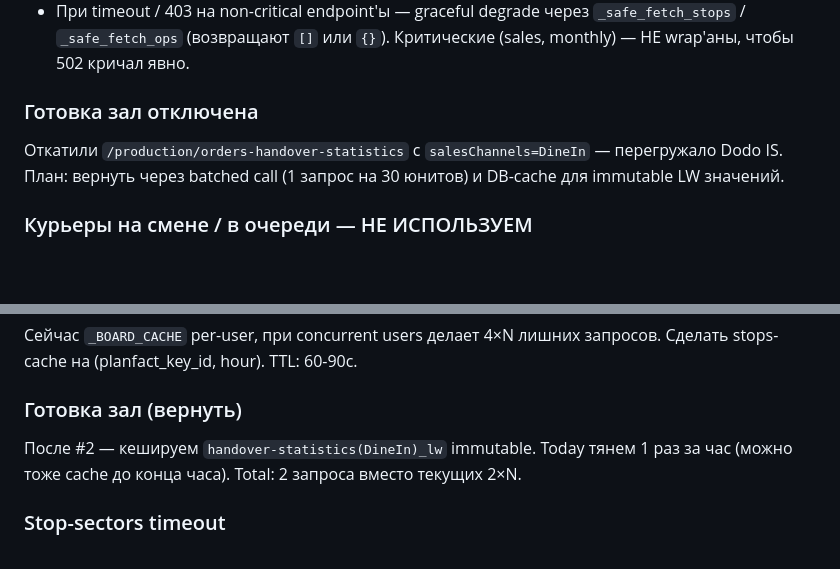
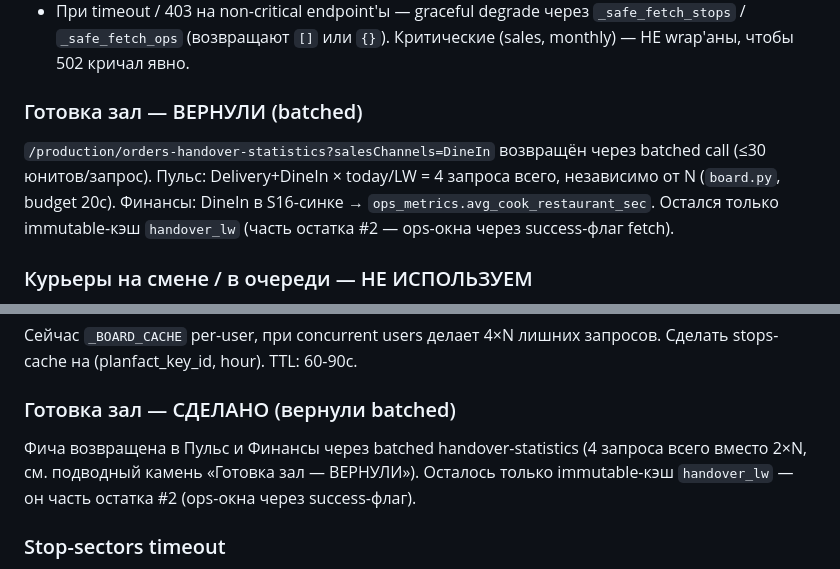
Before and after one commit to mosbot/dodo_pnl, a Markdown page: CLAUDE.md, 2 parts joined by grey strips. Drawn GitHub-style; blank space fills up the shorter version.

Commit message:
docs(CLAUDE): готовка зала возвращена (batched, Пульс+Финансы); остался только immutable-кэш handover_lw в #2

```diff
--- a/CLAUDE.md
+++ b/CLAUDE.md
@@ -216,10 +216,12 @@ marketplace, ВНИМАНИЕ к точным названиям):
   `_safe_fetch_stops` / `_safe_fetch_ops` (возвращают `[]` или `{}`).
   Критические (sales, monthly) — НЕ wrap'аны, чтобы 502 кричал явно.
 
-### Готовка зал отключена
-Откатили `/production/orders-handover-statistics` с `salesChannels=DineIn`
-— перегружало Dodo IS. План: вернуть через batched call (1 запрос на 30
-юнитов) и DB-cache для immutable LW значений.
+### Готовка зал — ВЕРНУЛИ (batched)
+`/production/orders-handover-statistics?salesChannels=DineIn` возвращён через
+batched call (≤30 юнитов/запрос). Пульс: Delivery+DineIn × today/LW = 4 запроса
+всего, независимо от N (`board.py`, budget 20с). Финансы: DineIn в S16-синке →
+`ops_metrics.avg_cook_restaurant_sec`. Остался только immutable-кэш `handover_lw`
+(часть остатка #2 — ops-окна через success-флаг fetch).
 
 ### Курьеры на смене / в очереди — НЕ ИСПОЛЬЗУЕМ
 `/staff/couriers-on-shift` работает, но Dodo IS UI «в очереди»
@@ -283,10 +285,10 @@ window_to_key, payload JSONB, computed_at)` PK всё это, insert-only
 лишних запросов. Сделать stops-cache на (planfact_key_id, hour).
 TTL: 60-90с.
 
-### Готовка зал (вернуть)
-После #2 — кешируем `handover-statistics(DineIn)_lw` immutable.
-Today тянем 1 раз за час (можно тоже cache до конца часа).
-Total: 2 запроса вместо текущих 2×N.
+### Готовка зал — СДЕЛАНО (вернули batched)
+Фича возвращена в Пульс и Финансы через batched handover-statistics (4 запроса
+всего вместо 2×N, см. подводный камень «Готовка зал — ВЕРНУЛИ»). Осталось только
+immutable-кэш `handover_lw` — он часть остатка #2 (ops-окна через success-флаг).
 
 ### Stop-sectors timeout
 `/delivery/stop-sales-sectors` стабильно timeout'ит в 8с. Endpoint
```
